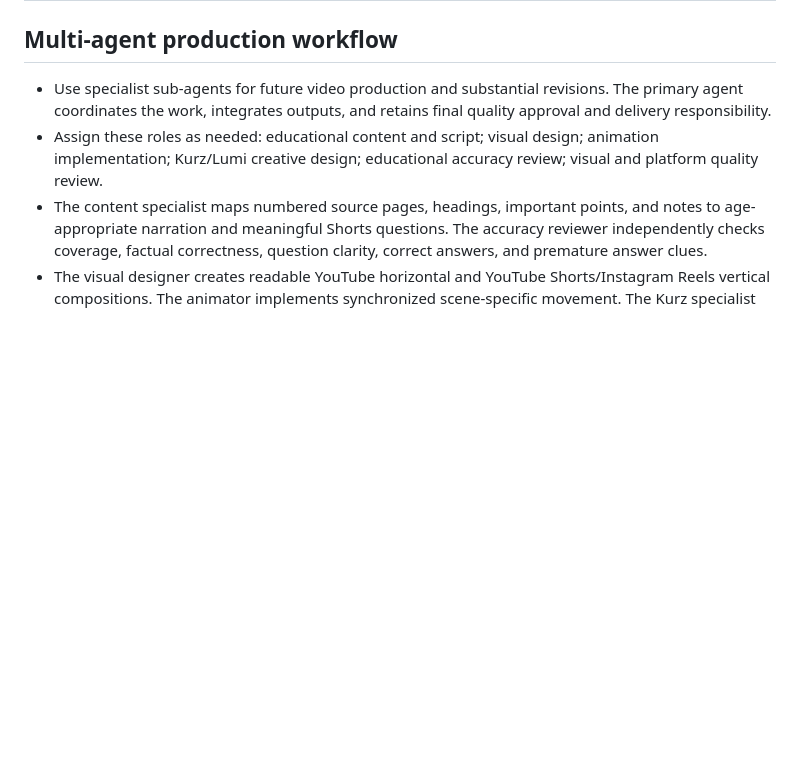
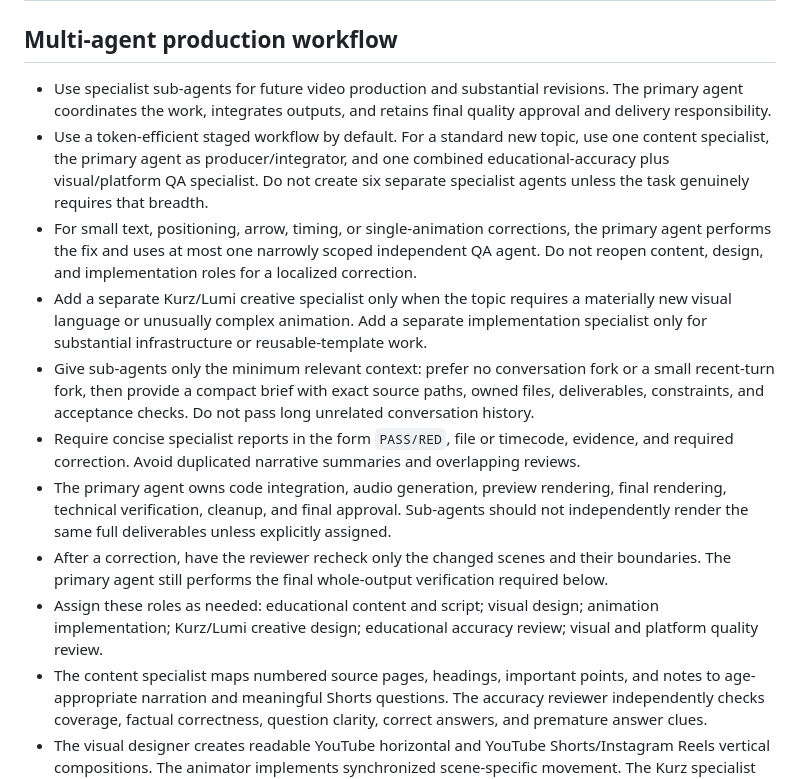
Before and after one commit to sipahiib/5sinif, a Markdown page: AGENTS.md, the part around the change. Drawn GitHub-style; blank space fills up the shorter version.

Commit message:
md update

```diff
--- a/AGENTS.md
+++ b/AGENTS.md
@@ -3,6 +3,13 @@
 ## Multi-agent production workflow
 
 - Use specialist sub-agents for future video production and substantial revisions. The primary agent coordinates the work, integrates outputs, and retains final quality approval and delivery responsibility.
+- Use a token-efficient staged workflow by default. For a standard new topic, use one content specialist, the primary agent as producer/integrator, and one combined educational-accuracy plus visual/platform QA specialist. Do not create six separate specialist agents unless the task genuinely requires that breadth.
+- For small text, positioning, arrow, timing, or single-animation corrections, the primary agent performs the fix and uses at most one narrowly scoped independent QA agent. Do not reopen content, design, and implementation roles for a localized correction.
+- Add a separate Kurz/Lumi creative specialist only when the topic requires a materially new visual language or unusually complex animation. Add a separate implementation specialist only for substantial infrastructure or reusable-template work.
+- Give sub-agents only the minimum relevant context: prefer no conversation fork or a small recent-turn fork, then provide a compact brief with exact source paths, owned files, deliverables, constraints, and acceptance checks. Do not pass long unrelated conversation history.
+- Require concise specialist reports in the form `PASS/RED`, file or timecode, evidence, and required correction. Avoid duplicated narrative summaries and overlapping reviews.
+- The primary agent owns code integration, audio generation, preview rendering, final rendering, technical verification, cleanup, and final approval. Sub-agents should not independently render the same full deliverables unless explicitly assigned.
+- After a correction, have the reviewer recheck only the changed scenes and their boundaries. The primary agent still performs the final whole-output verification required below.
 - Assign these roles as needed: educational content and script; visual design; animation implementation; Kurz/Lumi creative design; educational accuracy review; visual and platform quality review.
 - The content specialist maps numbered source pages, headings, important points, and notes to age-appropriate narration and meaningful Shorts questions. The accuracy reviewer independently checks coverage, factual correctness, question clarity, correct answers, and premature answer clues.
 - The visual designer creates readable YouTube horizontal and YouTube Shorts/Instagram Reels vertical compositions. The animator implements synchronized scene-specific movement. The Kurz specialist creates the distinct narration and original Lumi animations required below.
```
